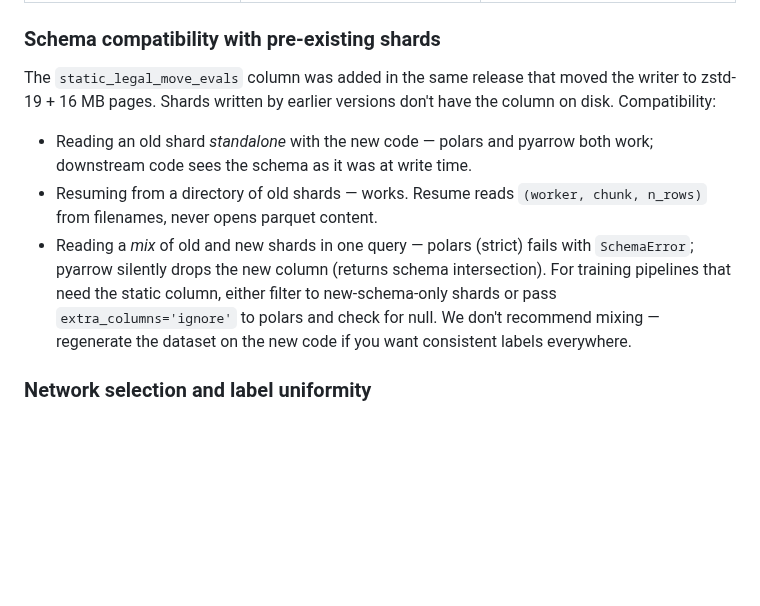
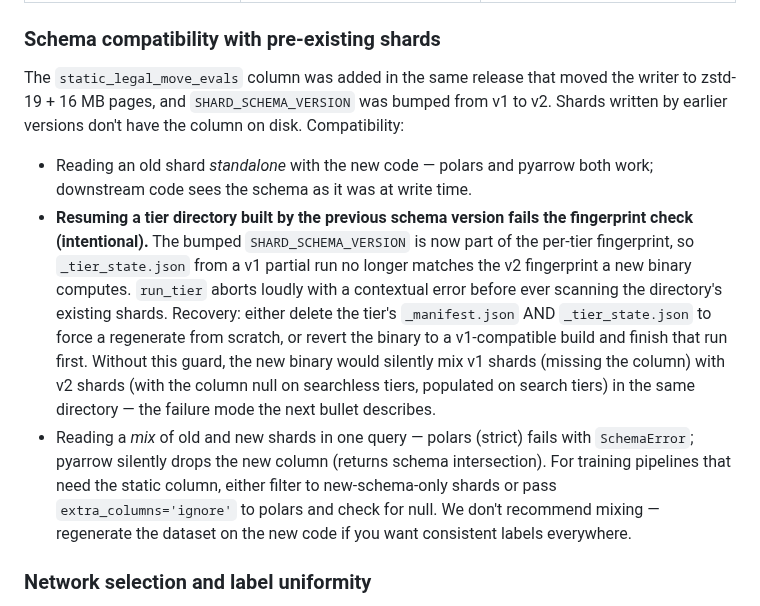
Before and after one commit to thomas-schweich/PAWN, a Markdown page: stockfish-datagen/README.md, the part around the change. Rendered like a GitHub page; blank space fills up the shorter version.

Commit message:
fix(datagen): correct README schema-compat resume claim post-fingerprint-bump
Round 6 review (Codex P3): the previous wording said "Resuming from a
directory of old shards — works. Resume reads (worker, chunk, n_rows)
from filenames, never opens parquet content." This was true before
SHARD_SCHEMA_VERSION joined the per-tier fingerprint, but the fix in
58b6d26 deliberately makes resume FAIL on a v1 partial run when the
binary computes v2 fingerprints. The README now contradicted the
intentional safety check.

Updated the second bullet to:
- State that resume across the schema bump fails on the fingerprint
  check (intentional, not a bug)
- Document the recovery path (delete sentinels OR revert binary)
- Explain WHY the guard exists (without it, a mixed v1/v2 directory
  is exactly the failure mode the next bullet describes for downstream
  readers)

The first and third bullets are unchanged — old shards still readable
standalone, mixing in one query still has the polars/pyarrow gotcha.
The bumped fingerprint just prevents the writer from creating that
mixed directory in the first place.

No code changes; 90 unit + 12 live tests still pass.

```diff
--- a/stockfish-datagen/README.md
+++ b/stockfish-datagen/README.md
@@ -170,20 +170,33 @@ tier-state's fingerprint.
 ### Schema compatibility with pre-existing shards
 
 The `static_legal_move_evals` column was added in the same release that
-moved the writer to zstd-19 + 16 MB pages. Shards written by earlier
-versions don't have the column on disk. Compatibility:
+moved the writer to zstd-19 + 16 MB pages, and `SHARD_SCHEMA_VERSION`
+was bumped from v1 to v2. Shards written by earlier versions don't
+have the column on disk. Compatibility:
 
 - Reading an old shard *standalone* with the new code — polars and
   pyarrow both work; downstream code sees the schema as it was at
   write time.
-- Resuming from a directory of old shards — works. Resume reads
-  `(worker, chunk, n_rows)` from filenames, never opens parquet content.
+- **Resuming a tier directory built by the previous schema version
+  fails the fingerprint check (intentional).** The bumped
+  `SHARD_SCHEMA_VERSION` is now part of the per-tier fingerprint, so
+  `_tier_state.json` from a v1 partial run no longer matches the v2
+  fingerprint a new binary computes. `run_tier` aborts loudly with a
+  contextual error before ever scanning the directory's existing
+  shards. Recovery: either delete the tier's `_manifest.json` AND
+  `_tier_state.json` to force a regenerate from scratch, or revert
+  the binary to a v1-compatible build and finish that run first.
+  Without this guard, the new binary would silently mix v1 shards
+  (missing the column) with v2 shards (with the column null on
+  searchless tiers, populated on search tiers) in the same directory
+  — the failure mode the next bullet describes.
 - Reading a *mix* of old and new shards in one query — polars (strict)
-  fails with `SchemaError`; pyarrow silently drops the new column (returns
-  schema intersection). For training pipelines that need the static column,
-  either filter to new-schema-only shards or pass `extra_columns='ignore'`
-  to polars and check for null. We don't recommend mixing — regenerate
-  the dataset on the new code if you want consistent labels everywhere.
+  fails with `SchemaError`; pyarrow silently drops the new column
+  (returns schema intersection). For training pipelines that need the
+  static column, either filter to new-schema-only shards or pass
+  `extra_columns='ignore'` to polars and check for null. We don't
+  recommend mixing — regenerate the dataset on the new code if you
+  want consistent labels everywhere.
 
 ### Network selection and label uniformity
 
```
